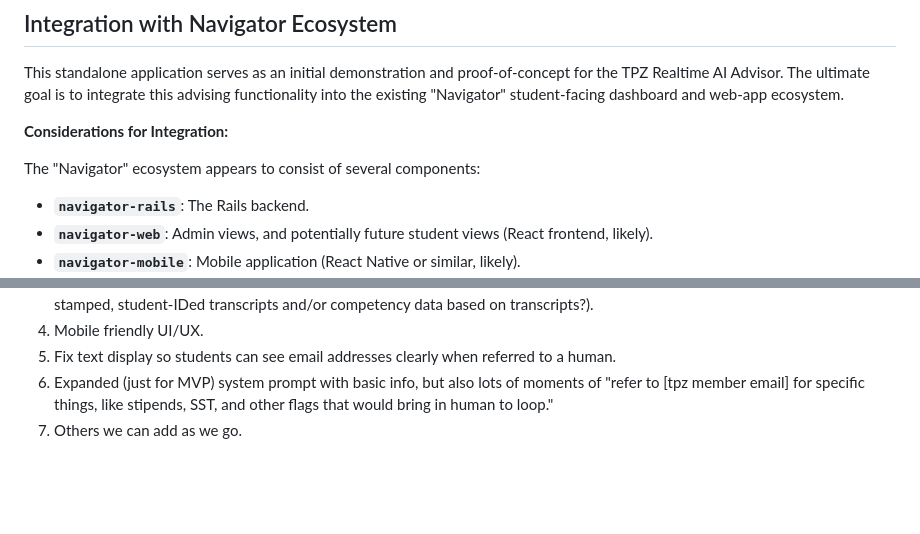
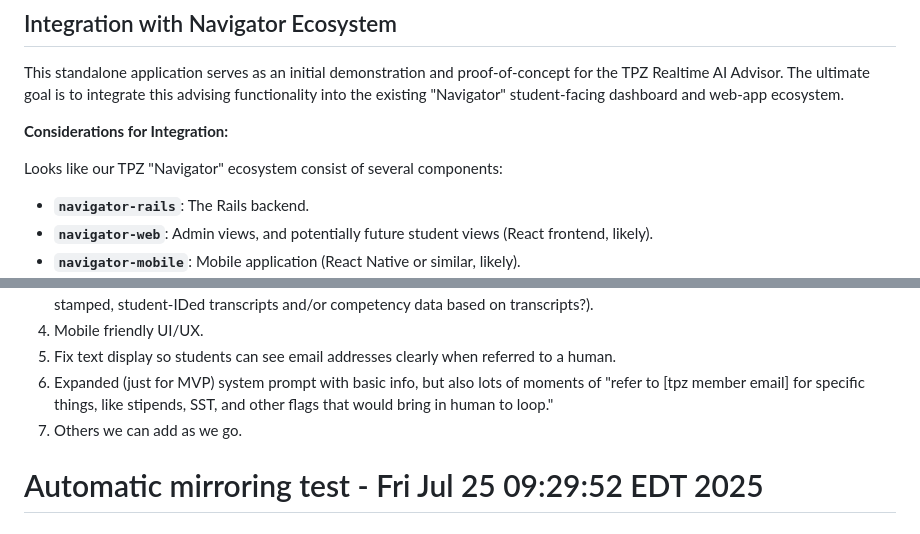
Before and after one commit to TPZgus/navigator-advisor, a Markdown page: README.md, 2 parts joined by grey strips. Drawn GitHub-style; blank space fills up the shorter version.

Commit message:
Test automatic mirroring situation

```diff
--- a/README.md
+++ b/README.md
@@ -56,7 +56,7 @@ This standalone application serves as an initial demonstration and proof-of-conc
 
 **Considerations for Integration:**
 
-The "Navigator" ecosystem appears to consist of several components:
+Looks like our TPZ "Navigator" ecosystem  consist of several components:
 
 *   **`navigator-rails`**: The Rails backend.
 *   **`navigator-web`**: Admin views, and potentially future student views (React frontend, likely).
@@ -93,3 +93,4 @@ The choice of integration strategy will depend on the overall architecture of th
 5.  Fix text display so students can see email addresses clearly when referred to a human.
 6.  Expanded (just for MVP) system prompt with basic info, but also lots of moments of "refer to [tpz member email] for specific things, like stipends, SST, and other flags that would bring in human to loop."
 7.  Others we can add as we go.
+# Automatic mirroring test - Fri Jul 25 09:29:52 EDT 2025
```
